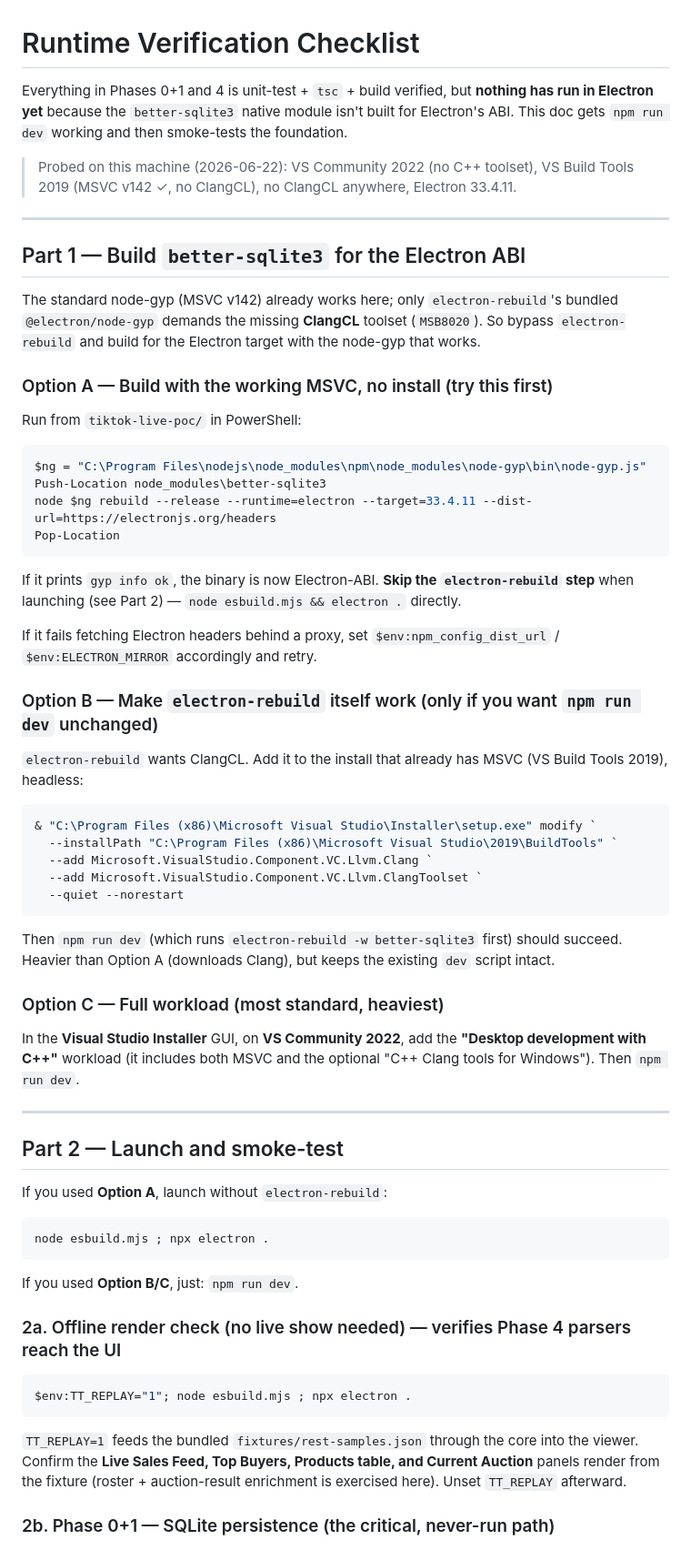
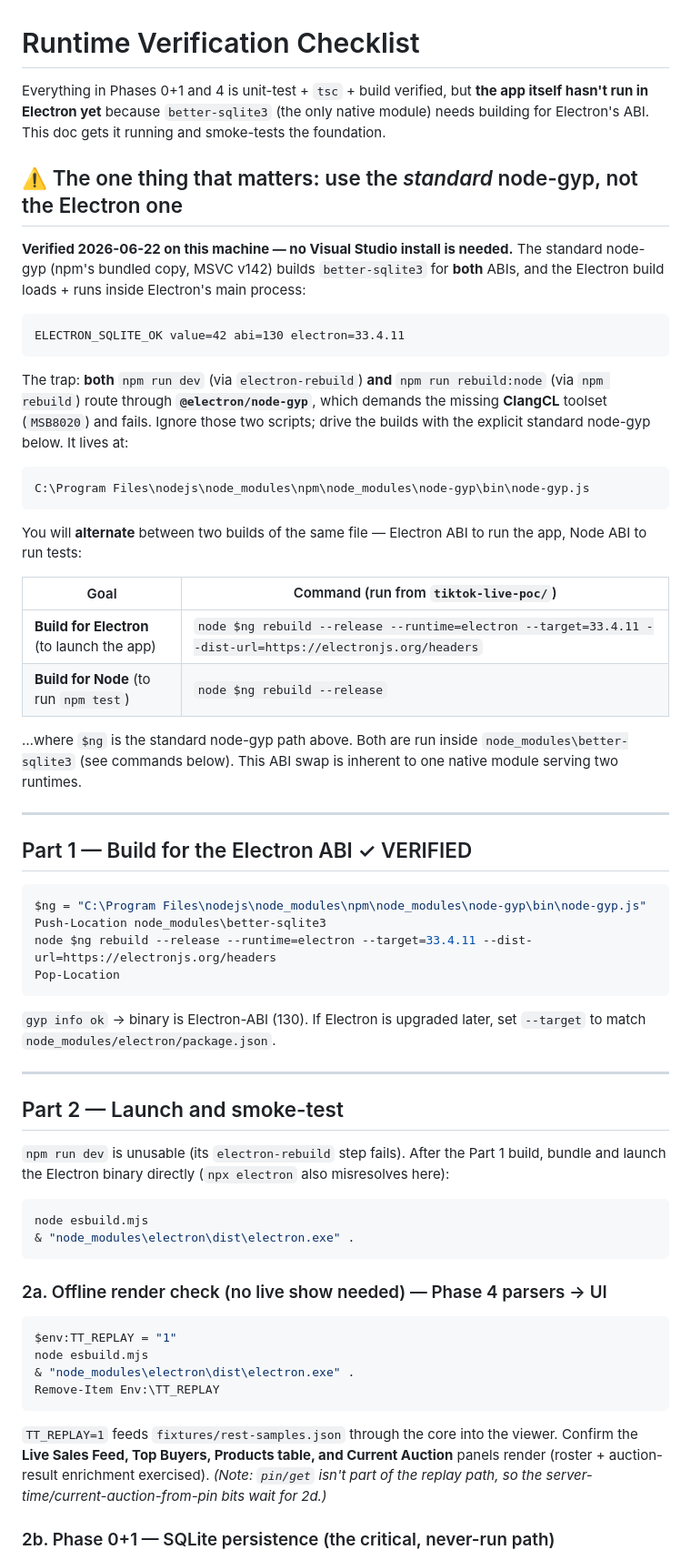
Before and after one commit to undefinedmo/tiktok-live-monitor, a Markdown page: tiktok-live-poc/docs/runtime-verification.md, the part around one of its changes. Shown at 91% size. Drawn GitHub-style.

Commit message:
docs(tiktok): correct runtime checklist with verified node-gyp commands (electron-rebuild + npm rebuild both fail on ClangCL)

````diff
--- a/tiktok-live-poc/docs/runtime-verification.md
+++ b/tiktok-live-poc/docs/runtime-verification.md
@@ -1,18 +1,33 @@
 # Runtime Verification Checklist
 
-Everything in Phases 0+1 and 4 is unit-test + `tsc` + build verified, but **nothing has run in Electron yet** because the `better-sqlite3` native module isn't built for Electron's ABI. This doc gets `npm run dev` working and then smoke-tests the foundation.
+Everything in Phases 0+1 and 4 is unit-test + `tsc` + build verified, but **the app itself hasn't run in Electron yet** because `better-sqlite3` (the only native module) needs building for Electron's ABI. This doc gets it running and smoke-tests the foundation.
 
-> Probed on this machine (2026-06-22): VS Community 2022 (no C++ toolset), VS Build Tools 2019 (MSVC v142 ✓, no ClangCL), no ClangCL anywhere, Electron 33.4.11.
+## ⚠️ The one thing that matters: use the *standard* node-gyp, not the Electron one
+
+**Verified 2026-06-22 on this machine — no Visual Studio install is needed.** The standard node-gyp (npm's bundled copy, MSVC v142) builds `better-sqlite3` for **both** ABIs, and the Electron build loads + runs inside Electron's main process:
+
+```
+ELECTRON_SQLITE_OK value=42 abi=130 electron=33.4.11
+```
+
+The trap: **both** `npm run dev` (via `electron-rebuild`) **and** `npm run rebuild:node` (via `npm rebuild`) route through **`@electron/node-gyp`**, which demands the missing **ClangCL** toolset (`MSB8020`) and fails. Ignore those two scripts; drive the builds with the explicit standard node-gyp below. It lives at:
+
+```
+C:\Program Files\nodejs\node_modules\npm\node_modules\node-gyp\bin\node-gyp.js
+```
+
+You will **alternate** between two builds of the same file — Electron ABI to run the app, Node ABI to run tests:
+
+| Goal | Command (run from `tiktok-live-poc/`) |
+|------|----|
+| **Build for Electron** (to launch the app) | `node $ng rebuild --release --runtime=electron --target=33.4.11 --dist-url=https://electronjs.org/headers` |
+| **Build for Node** (to run `npm test`) | `node $ng rebuild --release` |
+
+…where `$ng` is the standard node-gyp path above. Both are run inside `node_modules\better-sqlite3` (see commands below). This ABI swap is inherent to one native module serving two runtimes.
 
 ---
 
-## Part 1 — Build `better-sqlite3` for the Electron ABI
-
-The standard node-gyp (MSVC v142) already works here; only `electron-rebuild`'s bundled `@electron/node-gyp` demands the missing **ClangCL** toolset (`MSB8020`). So bypass `electron-rebuild` and build for the Electron target with the node-gyp that works.
-
-### Option A — Build with the working MSVC, no install (try this first)
-
-Run from `tiktok-live-poc/` in PowerShell:
+## Part 1 — Build for the Electron ABI ✓ VERIFIED
 
 ```powershell
 $ng = "C:\Program Files\nodejs\node_modules\npm\node_modules\node-gyp\bin\node-gyp.js"
@@ -21,47 +36,29 @@ node $ng rebuild --release --runtime=electron --target=33.4.11 --dist-url=https:
 Pop-Location
 ```
 
-If it prints `gyp info ok`, the binary is now Electron-ABI. **Skip the `electron-rebuild` step** when launching (see Part 2) — `node esbuild.mjs && electron .` directly.
-
-If it fails fetching Electron headers behind a proxy, set `$env:npm_config_dist_url` / `$env:ELECTRON_MIRROR` accordingly and retry.
-
-### Option B — Make `electron-rebuild` itself work (only if you want `npm run dev` unchanged)
-
-`electron-rebuild` wants ClangCL. Add it to the install that already has MSVC (VS Build Tools 2019), headless:
-
-```powershell
-& "C:\Program Files (x86)\Microsoft Visual Studio\Installer\setup.exe" modify `
-  --installPath "C:\Program Files (x86)\Microsoft Visual Studio\2019\BuildTools" `
-  --add Microsoft.VisualStudio.Component.VC.Llvm.Clang `
-  --add Microsoft.VisualStudio.Component.VC.Llvm.ClangToolset `
-  --quiet --norestart
-```
-
-Then `npm run dev` (which runs `electron-rebuild -w better-sqlite3` first) should succeed. Heavier than Option A (downloads Clang), but keeps the existing `dev` script intact.
-
-### Option C — Full workload (most standard, heaviest)
-
-In the **Visual Studio Installer** GUI, on **VS Community 2022**, add the **"Desktop development with C++"** workload (it includes both MSVC and the optional "C++ Clang tools for Windows"). Then `npm run dev`.
+`gyp info ok` → binary is Electron-ABI (130). If Electron is upgraded later, set `--target` to match `node_modules/electron/package.json`.
 
 ---
 
 ## Part 2 — Launch and smoke-test
 
-If you used **Option A**, launch without `electron-rebuild`:
+`npm run dev` is unusable (its `electron-rebuild` step fails). After the Part 1 build, bundle and launch the Electron binary directly (`npx electron` also misresolves here):
 
 ```powershell
-node esbuild.mjs ; npx electron .
+node esbuild.mjs
+& "node_modules\electron\dist\electron.exe" .
 ```
 
-If you used **Option B/C**, just: `npm run dev`.
-
-### 2a. Offline render check (no live show needed) — verifies Phase 4 parsers reach the UI
+### 2a. Offline render check (no live show needed) — Phase 4 parsers → UI
 
 ```powershell
-$env:TT_REPLAY="1"; node esbuild.mjs ; npx electron .
+$env:TT_REPLAY = "1"
+node esbuild.mjs
+& "node_modules\electron\dist\electron.exe" .
+Remove-Item Env:\TT_REPLAY
 ```
 
-`TT_REPLAY=1` feeds the bundled `fixtures/rest-samples.json` through the core into the viewer. Confirm the **Live Sales Feed, Top Buyers, Products table, and Current Auction** panels render from the fixture (roster + auction-result enrichment is exercised here). Unset `TT_REPLAY` afterward.
+`TT_REPLAY=1` feeds `fixtures/rest-samples.json` through the core into the viewer. Confirm the **Live Sales Feed, Top Buyers, Products table, and Current Auction** panels render (roster + auction-result enrichment exercised). *(Note: `pin/get` isn't part of the replay path, so the server-time/current-auction-from-pin bits wait for 2d.)*
 
 ### 2b. Phase 0+1 — SQLite persistence (the critical, never-run path)
 
````
Also changed, not shown: other parts of tiktok-live-poc/docs/runtime-verification.md (+42 -14 lines).
